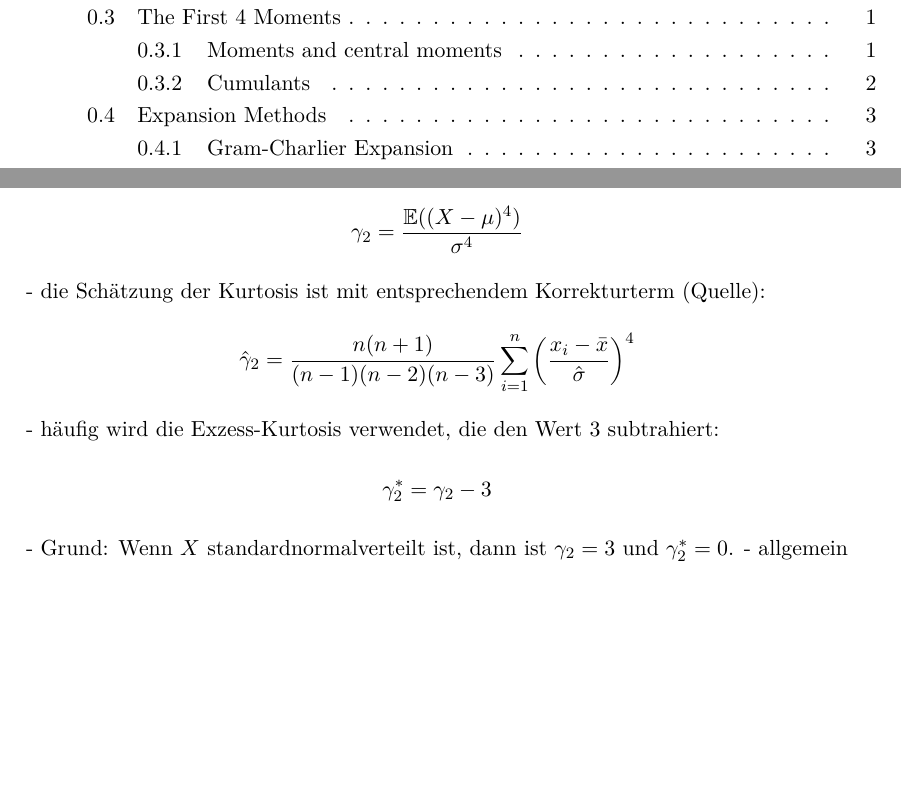
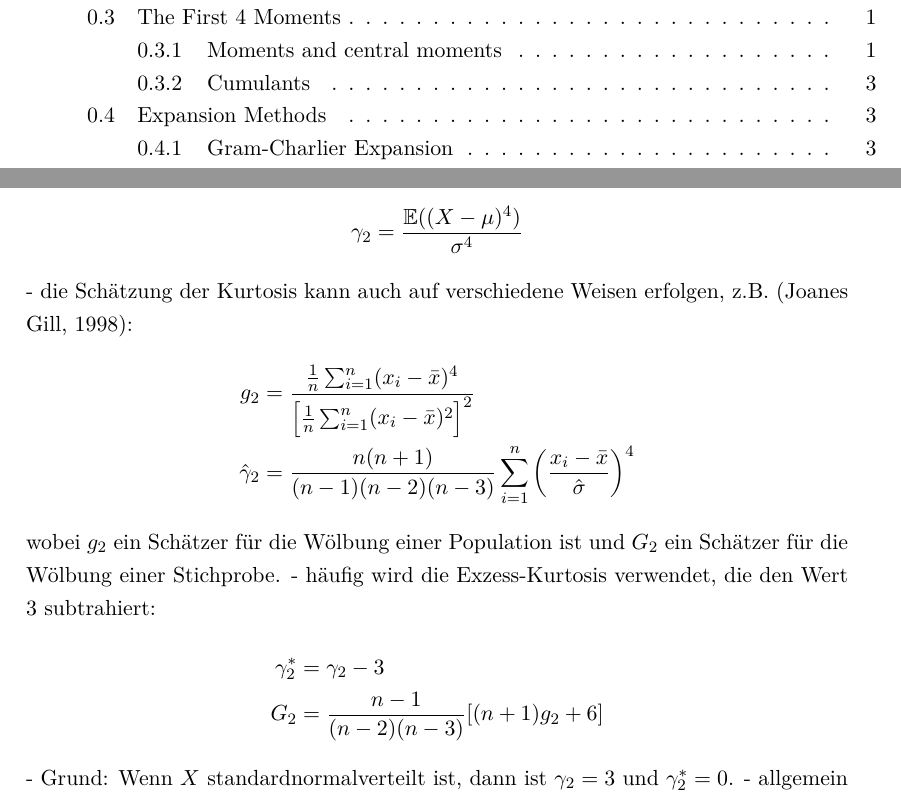
Before and after one commit to henrydatei/heston-moments-pdf, a LaTeX document (latex/document.tex, which reads latex/input/moments.tex): two parts of pages 3 and 10 of 13, joined at a grey line, cut so that both start at the same text, the shorter picture padded with empty space. Compiled offline with pdfLaTeX.

Commit message:
Schätzer für Kurt ergänzt

```diff
--- a/latex/input/moments.tex
+++ b/latex/input/moments.tex
@@ -46,13 +46,16 @@ wobei $b_1$ und $g_1$ Schätzer für die Schiefe einer Population sind, $G_1$ un
 \begin{align}
     \gamma_2 = \frac{\mathbb{E}((X-\mu)^4)}{\sigma^4}\notag
 \end{align}
-- die Schätzung der Kurtosis ist mit entsprechendem Korrekturterm (Quelle):
+- die Schätzung der Kurtosis kann auch auf verschiedene Weisen erfolgen, z.B. (Joanes & Gill, 1998):
 \begin{align}
-    \hat{\gamma}_2 = \frac{n(n+1)}{(n-1)(n-2)(n-3)}\sum_{i=1}^n \left(\frac{x_i-\bar{x}}{\hat{\sigma}}\right)^4 \notag
+    g_2 &= \frac{\frac{1}{n}\sum_{i=1}^{n}(x_i-\bar{x})^4}{\left[\frac{1}{n}\sum_{i=1}^{n}(x_i-\bar{x})^2\right]^2} \notag \\
+    \hat{\gamma}_2 &= \frac{n(n+1)}{(n-1)(n-2)(n-3)}\sum_{i=1}^n \left(\frac{x_i-\bar{x}}{\hat{\sigma}}\right)^4 \notag
 \end{align}
+wobei $g_2$ ein Schätzer für die Wölbung einer Population ist und $G_2$ ein Schätzer für die Wölbung einer Stichprobe.
 - häufig wird die Exzess-Kurtosis verwendet, die den Wert 3 subtrahiert:
 \begin{align}
-    \gamma_2^* = \gamma_2 - 3\notag
+    \gamma_2^* &= \gamma_2 - 3\notag \\
+    G_2 &= \frac{n-1}{(n-2)(n-3)}[(n+1)g_2 + 6] \notag
 \end{align}
 - Grund: Wenn $X$ standardnormalverteilt ist, dann ist $\gamma_2 = 3$ und $\gamma_2^* = 0$.
 - allgemein gilt, dass durch die hohen Potenzen bei Skewness und Kurtosis die Schätzungen sehr anfällig für Ausreißer sind.
```
